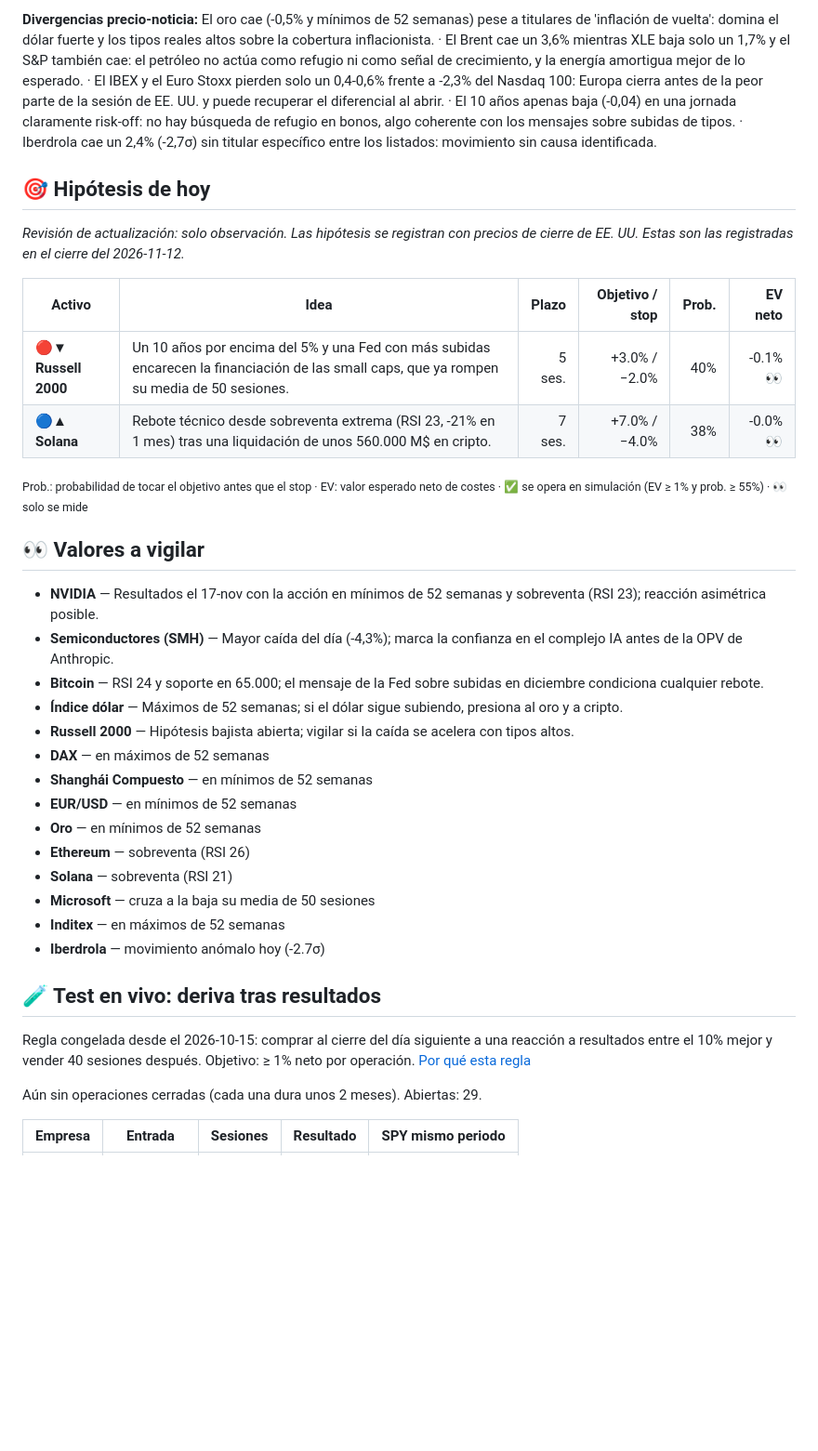
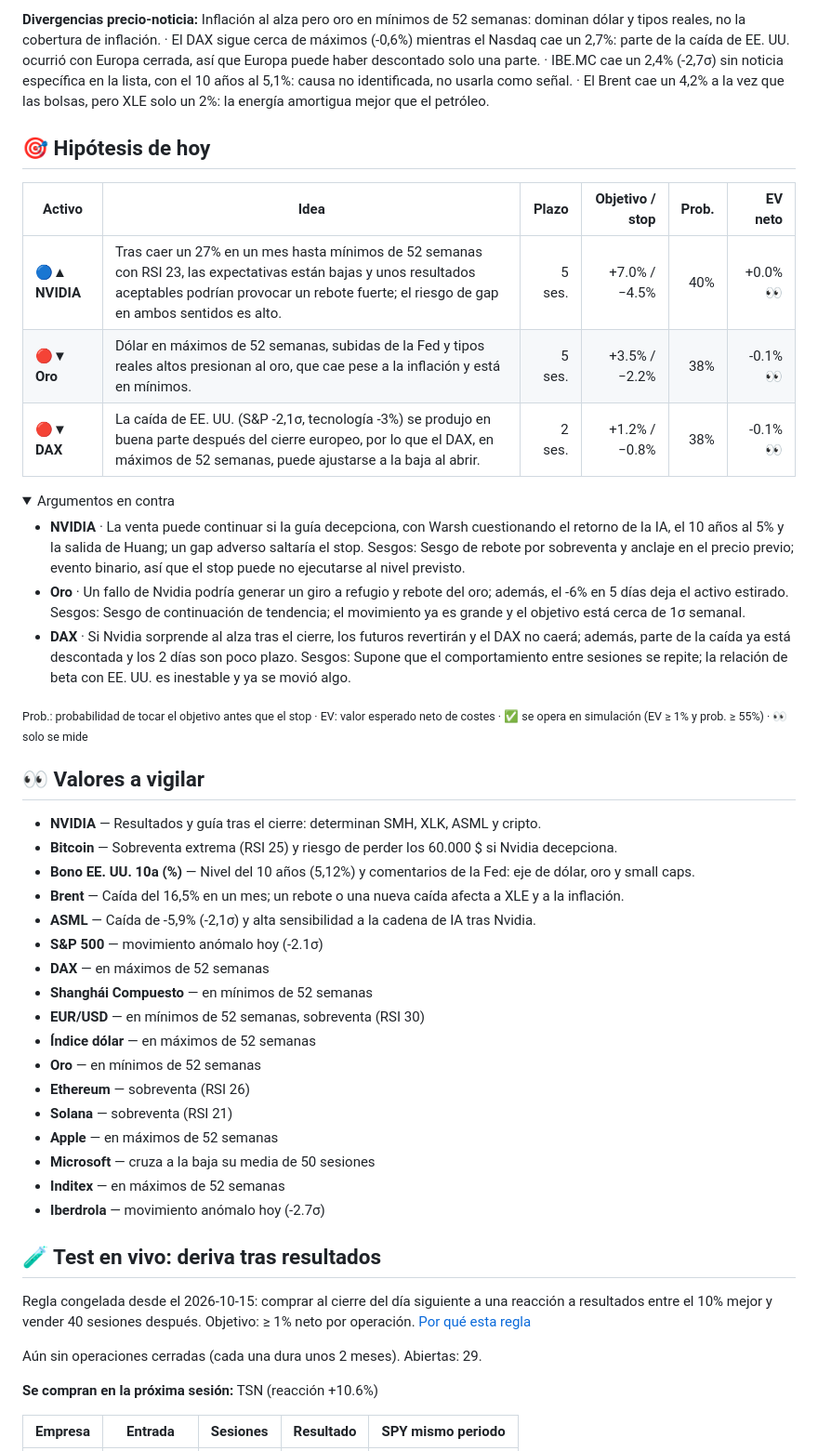
Before and after one commit to xqwertyx-ai/Tradingbot, a Markdown page: README.md, the part around one of its changes. Shown at 93% size. Drawn GitHub-style; folded sections open; blank space fills up the shorter version.

```diff
--- a/README.md
+++ b/README.md
@@ -48,30 +50,40 @@
 
-**Divergencias precio-noticia:** El oro cae (-0,5% y mínimos de 52 semanas) pese a titulares de 'inflación de vuelta': domina el dólar fuerte y los tipos reales altos sobre la cobertura inflacionista. · El Brent cae un 3,6% mientras XLE baja solo un 1,7% y el S&P también cae: el petróleo no actúa como refugio ni como señal de crecimiento, y la energía amortigua mejor de lo esperado. · El IBEX y el Euro Stoxx pierden solo un 0,4-0,6% frente a -2,3% del Nasdaq 100: Europa cierra antes de la peor parte de la sesión de EE. UU. y puede recuperar el diferencial al abrir. · El 10 años apenas baja (-0,04) en una jornada claramente risk-off: no hay búsqueda de refugio en bonos, algo coherente con los mensajes sobre subidas de tipos. · Iberdrola cae un 2,4% (-2,7σ) sin titular específico entre los listados: movimiento sin causa identificada.
+**Divergencias precio-noticia:** Inflación al alza pero oro en mínimos de 52 semanas: dominan dólar y tipos reales, no la cobertura de inflación. · El DAX sigue cerca de máximos (-0,6%) mientras el Nasdaq cae un 2,7%: parte de la caída de EE. UU. ocurrió con Europa cerrada, así que Europa puede haber descontado solo una parte. · IBE.MC cae un 2,4% (-2,7σ) sin noticia específica en la lista, con el 10 años al 5,1%: causa no identificada, no usarla como señal. · El Brent cae un 4,2% a la vez que las bolsas, pero XLE solo un 2%: la energía amortigua mejor que el petróleo.
 
 ## 🎯 Hipótesis de hoy
 
-_Revisión de actualización: solo observación. Las hipótesis se registran con precios de cierre de EE. UU. Estas son las registradas en el cierre del 2026-11-12._
-
 | Activo | Idea | Plazo | Objetivo / stop | Prob. | EV neto |
 |---|---|--:|--:|--:|--:|
-| 🔴▼ **Russell 2000** | Un 10 años por encima del 5% y una Fed con más subidas encarecen la financiación de las small caps, que ya rompen su media de 50 sesiones. | 5 ses. | +3.0% / −2.0% | 40% | -0.1% 👀 |
-| 🔵▲ **Solana** | Rebote técnico desde sobreventa extrema (RSI 23, -21% en 1 mes) tras una liquidación de unos 560.000 M$ en cripto. | 7 ses. | +7.0% / −4.0% | 38% | -0.0% 👀 |
+| 🔵▲ **NVIDIA** | Tras caer un 27% en un mes hasta mínimos de 52 semanas con RSI 23, las expectativas están bajas y unos resultados aceptables podrían provocar un rebote fuerte; el riesgo de gap en ambos sentidos es alto. | 5 ses. | +7.0% / −4.5% | 40% | +0.0% 👀 |
+| 🔴▼ **Oro** | Dólar en máximos de 52 semanas, subidas de la Fed y tipos reales altos presionan al oro, que cae pese a la inflación y está en mínimos. | 5 ses. | +3.5% / −2.2% | 38% | -0.1% 👀 |
+| 🔴▼ **DAX** | La caída de EE. UU. (S&P -2,1σ, tecnología -3%) se produjo en buena parte después del cierre europeo, por lo que el DAX, en máximos de 52 semanas, puede ajustarse a la baja al abrir. | 2 ses. | +1.2% / −0.8% | 38% | -0.1% 👀 |
+
+<details><summary>Argumentos en contra</summary>
+
+- **NVIDIA** · La venta puede continuar si la guía decepciona, con Warsh cuestionando el retorno de la IA, el 10 años al 5% y la salida de Huang; un gap adverso saltaría el stop. Sesgos: Sesgo de rebote por sobreventa y anclaje en el precio previo; evento binario, así que el stop puede no ejecutarse al nivel previsto.
+- **Oro** · Un fallo de Nvidia podría generar un giro a refugio y rebote del oro; además, el -6% en 5 días deja el activo estirado. Sesgos: Sesgo de continuación de tendencia; el movimiento ya es grande y el objetivo está cerca de 1σ semanal.
+- **DAX** · Si Nvidia sorprende al alza tras el cierre, los futuros revertirán y el DAX no caerá; además, parte de la caída ya está descontada y los 2 días son poco plazo. Sesgos: Supone que el comportamiento entre sesiones se repite; la relación de beta con EE. UU. es inestable y ya se movió algo.
+
+</details>
 
 <sub>Prob.: probabilidad de tocar el objetivo antes que el stop · EV: valor esperado neto de costes · ✅ se opera en simulación (EV ≥ 1% y prob. ≥ 55%) · 👀 solo se mide</sub>
 
 ## 👀 Valores a vigilar
 
-- **NVIDIA** — Resultados el 17-nov con la acción en mínimos de 52 semanas y sobreventa (RSI 23); reacción asimétrica posible.
-- **Semiconductores (SMH)** — Mayor caída del día (-4,3%); marca la confianza en el complejo IA antes de la OPV de Anthropic.
-- **Bitcoin** — RSI 24 y soporte en 65.000; el mensaje de la Fed sobre subidas en diciembre condiciona cualquier rebote.
-- **Índice dólar** — Máximos de 52 semanas; si el dólar sigue subiendo, presiona al oro y a cripto.
-- **Russell 2000** — Hipótesis bajista abierta; vigilar si la caída se acelera con tipos altos.
+- **NVIDIA** — Resultados y guía tras el cierre: determinan SMH, XLK, ASML y cripto.
+- **Bitcoin** — Sobreventa extrema (RSI 25) y riesgo de perder los 60.000 $ si Nvidia decepciona.
+- **Bono EE. UU. 10a (%)** — Nivel del 10 años (5,12%) y comentarios de la Fed: eje de dólar, oro y small caps.
+- **Brent** — Caída del 16,5% en un mes; un rebote o una nueva caída afecta a XLE y a la inflación.
+- **ASML** — Caída de -5,9% (-2,1σ) y alta sensibilidad a la cadena de IA tras Nvidia.
+- **S&P 500** — movimiento anómalo hoy (-2.1σ)
 - **DAX** — en máximos de 52 semanas
 - **Shanghái Compuesto** — en mínimos de 52 semanas
-- **EUR/USD** — en mínimos de 52 semanas
+- **EUR/USD** — en mínimos de 52 semanas, sobreventa (RSI 30)
+- **Índice dólar** — en máximos de 52 semanas
 - **Oro** — en mínimos de 52 semanas
 - **Ethereum** — sobreventa (RSI 26)
 - **Solana** — sobreventa (RSI 21)
+- **Apple** — en máximos de 52 semanas
 - **Microsoft** — cruza a la baja su media de 50 sesiones
 - **Inditex** — en máximos de 52 semanas
 - **Iberdrola** — movimiento anómalo hoy (-2.7σ)
@@ -82,5 +94,7 @@ Regla congelada desde el 2026-10-15: comprar al cierre del día siguiente a una
 
 Aún sin operaciones cerradas (cada una dura unos 2 meses). Abiertas: 29.
 
+**Se compran en la próxima sesión:** TSN (reacción +10.6%)
+
 | Empresa | Entrada | Sesiones | Resultado | SPY mismo periodo |
 |---|---|--:|--:|--:|
```
Also changed, not shown: other parts of README.md (+73 -71 lines), assets/mapa-dark.png, assets/mapa-light.png, assets/tendencias-dark.png, assets/tendencias-light.png, 4 other files.
